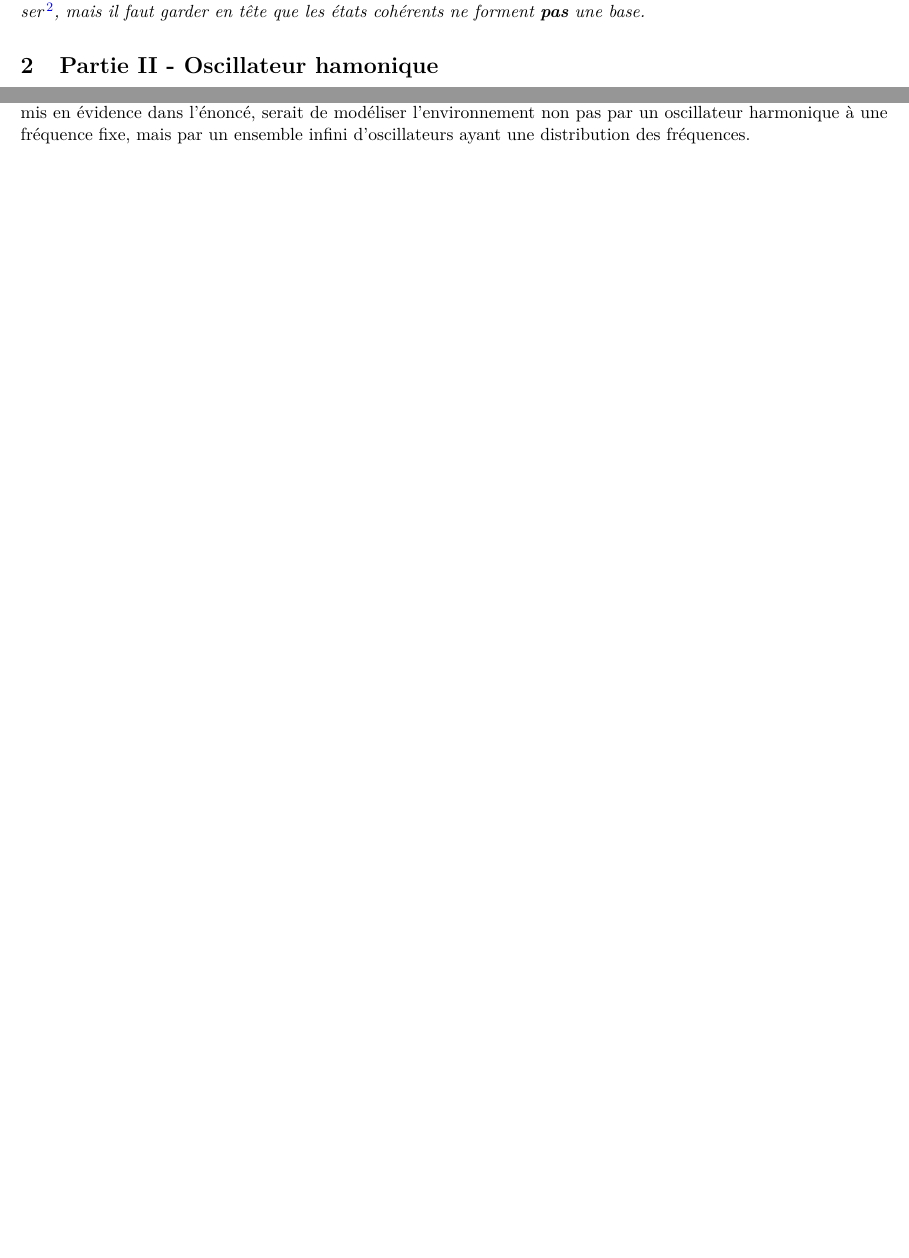
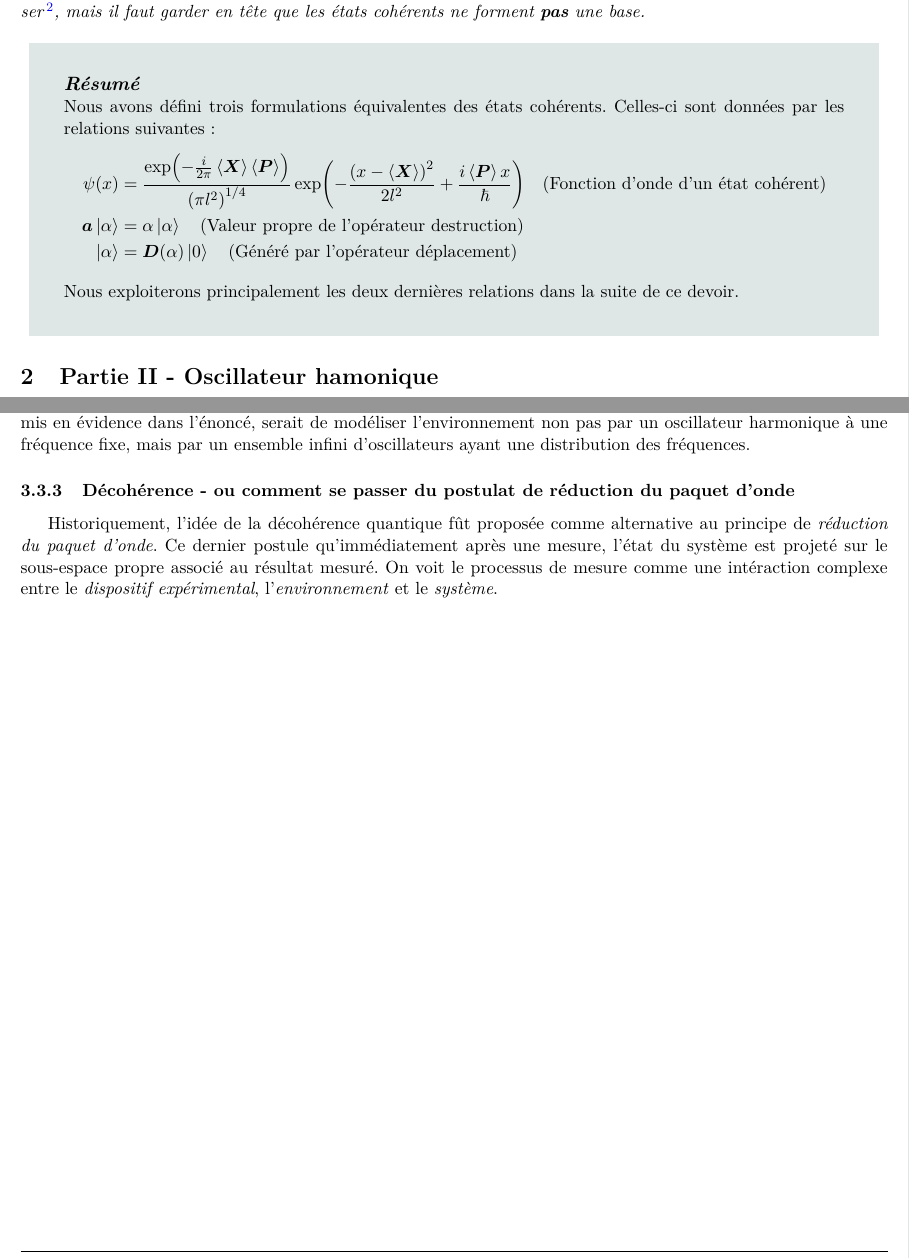
Before and after one commit to jmoeil/DM202122, a LaTeX document (DM2021 - MOEIL Juian.tex): two parts of pages 10 and 20 of 20, joined at a grey line, cut so that both start at the same text, the shorter picture padded with empty space. Compiled offline with pdfLaTeX.

Commit message:
Tentative ajout 3.3.3

```diff
--- a/DM2021 - MOEIL Juian.tex
+++ b/DM2021 - MOEIL Juian.tex
@@ -567,6 +575,16 @@ où nous avons utilisé la relation de non-orthogonalité des états cohérents.
 \begin{remark}
   Le terme "base des états cohérents" est donc un abus de language! Nous continuerons à l'utiliser\footnote{Surtout parceque la suite est déjà rédigée ...}, mais il faut garder en tête que les états cohérents ne forment \textbf{pas} une base.
 \end{remark}
+
+\bg{\textbf{Résumé}}{
+  Nous avons défini trois formulations équivalentes des états cohérents. Celles-ci sont données par les relations suivantes:
+  \begin{align*}
+    \psi(x) &= \frac{\exp(-\frac{i}{2\pi}\expval{\bm{X}}\expval{\bm{P}})}{\left(\pi l^2\right)^{1/4}}\exp(-\frac{\left(x-\expval{\bm{X}}\right)^2}{2l^2}+\frac{i\expval{\bm{P}}x}{\hbar}) \quad  \text{(Fonction d'onde d'un état cohérent)}\\
+    \bm{a}\ket{\alpha}&=\alpha\ket{\alpha}\quad\text{(Valeur propre de l'opérateur destruction)}\\
+    \ket{\alpha}&=\bm{D}(\alpha)\ket{0}\quad\text{(Généré par l'opérateur déplacement)}
+  \end{align*}
+  Nous exploiterons principalement les deux dernières relations dans la suite de ce devoir.
+  }
 
 \section{Partie II - Oscillateur hamonique}
 \label{part 2}
@@ -1006,4 +1024,10 @@ Nous avons donc bien que le temps de décohérence - c'est à dire, selon la dé
 \paragraph{Défaut du modèle}
 
 Les fonctions trigonométriques sont périodiques: la relation \eqref{eq:decoherence time general} donne alors une périodicité au temps de décohérence $t_D$. Cela signifirait que nous pourrions observer des états superposés par interval régulier: cela n'étant empiriquement pas le cas, nous avons une \emph{incohérence} (haha) dans notre modèle. Une solution à ce problème, mis en évidence dans l'énoncé, serait de modéliser l'environnement non pas par un oscillateur harmonique à une fréquence fixe, mais par un ensemble infini d'oscillateurs ayant une distribution des fréquences.
+
+\subsubsection{Décohérence - ou comment se passer du postulat de réduction du paquet d'onde}
+
+Historiquement, l'idée de la décohérence quantique fût proposée comme alternative au principe de \emph{réduction du paquet d'onde}. Ce dernier postule qu'immédiatement après une mesure, l'état du système est projeté sur le sous-espace propre associé au résultat mesuré. On voit le processus de mesure comme une intéraction complexe entre le \emph{dispositif expérimental}, l'\emph{environnement} et le \emph{système}.\\
+
+
 \end{document}
```
Also changed, not shown: DM2021 - MOEIL Juian.pdf, DM2021 - MOEIL Juian.tex (10 more changed lines).
